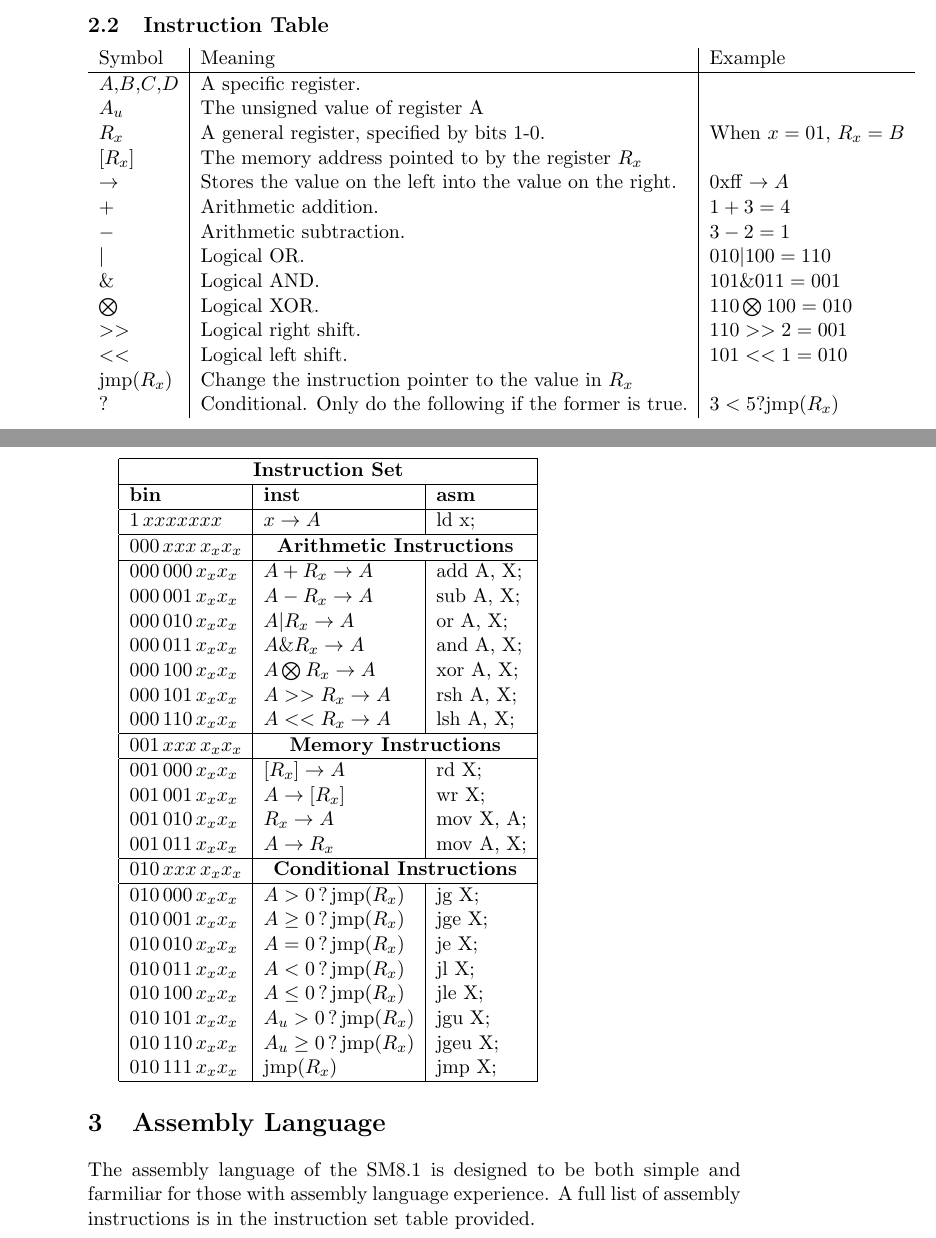
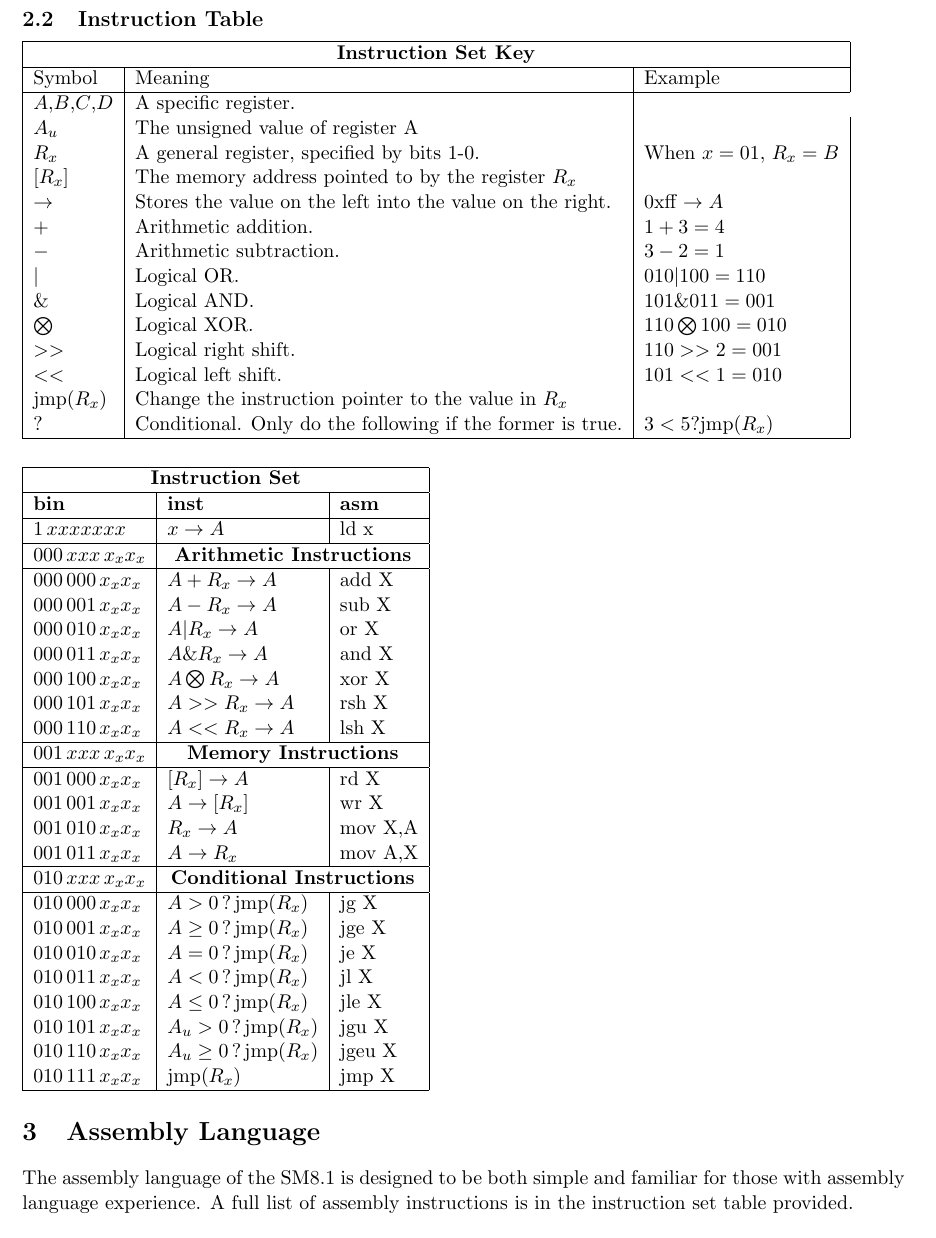
Before and after one commit to john-champagne/SM8.1, a LaTeX document (SM8.1 Specifications.tex): two parts of pages 2 and 3 of 4 before the commit and part of page 2 of 3 after it, the two joined at a grey line, cut so that both start at the same text. Compiled offline with pdfLaTeX.

Commit message:
cleaned up documentation

```diff
--- a/SM8.1 Specifications.tex
+++ b/SM8.1 Specifications.tex
@@ -1,5 +1,10 @@
 \documentclass[11pt]{article}
+	\addtolength{\oddsidemargin}{-.5in}
+	\addtolength{\evensidemargin}{-.5in}
+	\addtolength{\textwidth}{1.75in}
 
+	\addtolength{\topmargin}{-.875in}
+	\addtolength{\textheight}{1.75in}
 \title{\textbf{SM8.1 Specifications}\\Simple Microprocessor 8-Bit\\Version 1.0}
 \author{John Champagne}
 \date{\today}
@@ -24,7 +29,10 @@ $$\big[7\ 6\ 5\ 4\ 3\ 2\ 1\ 0\big]$$
 
 Bit 7 differentiates between a load instruction and a computation instruction. Bits 6-2 represent OP codes. Bits 1-0 represent a register to pass as an argument.
 \subsection{Instruction Table}
-\begin{tabular}{l | l | l}
+\begin{tabular}{|l | l | l|}
+\hline
+\multicolumn{3}{|c|}{ \textbf{Instruction Set Key}} \\
+\hline
 Symbol & Meaning & Example\\
 \hline
 $A$,$B$,$C$,$D$ & A specific register.\\
@@ -41,48 +49,48 @@ $>>$ & Logical right shift.& $110 >> 2 = 001$\\
 $<<$ & Logical left shift. & $101 << 1 = 010$\\
 $\mathrm{jmp}(R_x)$ & Change the instruction pointer to the value in $R_x$&\\
 $?$ & Conditional. Only do the following if the former is true.& $3 < 5 ? \mathrm{jmp}(R_x)$\\
-
+\hline
 \end{tabular}
-
+\\ \\ \\
 \begin{tabular}{|l | l | l |}
 \hline
 \multicolumn{3}{|c|}{ \textbf{Instruction Set}} \\
 \hline
 \textbf{bin} & \textbf{inst} & \textbf{asm}\\
 \hline
-$1\,xxxxxxx$ & $x \rightarrow A$ & ld x;  \\
+$1\,xxxxxxx$ & $x \rightarrow A$ & ld x  \\
 \hline
 $000\,xxx\,x_x x_x$&\multicolumn{2}{c|}{ \textbf{Arithmetic Instructions}} \\
 \hline
-$000\,000\,x_x x_x$ & $A + R_x \rightarrow A$ & add A, X; \\
-$000\,001\,x_x x_x$ & $A - R_x \rightarrow A$ & sub A, X; \\
-$000\,010\,x_x x_x$ & $A | R_x \rightarrow A$ & or A, X; \\
-$000\,011\, x_x x_x$ & $A \& R_x \rightarrow A$ & and A, X; \\
-$000\,100\, x_x x_x$ & $A \bigotimes R_x \rightarrow A$ & xor A, X; \\
-$000\,101\, x_x x_x$ & $A >> R_x \rightarrow A$ & rsh A, X; \\
-$000\,110\, x_x x_x$ & $A << R_x \rightarrow A$ & lsh A, X; \\
+$000\,000\,x_x x_x$ & $A + R_x \rightarrow A$ & add X \\
+$000\,001\,x_x x_x$ & $A - R_x \rightarrow A$ & sub X \\
+$000\,010\,x_x x_x$ & $A | R_x \rightarrow A$ & or X \\
+$000\,011\, x_x x_x$ & $A \& R_x \rightarrow A$ & and X \\
+$000\,100\, x_x x_x$ & $A \bigotimes R_x \rightarrow A$ & xor X \\
+$000\,101\, x_x x_x$ & $A >> R_x \rightarrow A$ & rsh X \\
+$000\,110\, x_x x_x$ & $A << R_x \rightarrow A$ & lsh X \\
 \hline
 $001\,xxx\,x_x x_x$&\multicolumn{2}{c|}{ \textbf{Memory Instructions}} \\
 \hline
-$001\,000\, x_x x_x$ & $[R_x] \rightarrow A$ & rd X; \\
-$001\,001\, x_x x_x$ & $A \rightarrow [R_x]$ & wr X; \\
-$001\,010\, x_x x_x$ & $R_x \rightarrow A$ & mov X, A; \\
-$001\,011\, x_x x_x$ & $A \rightarrow R_x$ & mov A, X; \\
+$001\,000\, x_x x_x$ & $[R_x] \rightarrow A$ & rd X \\
+$001\,001\, x_x x_x$ & $A \rightarrow [R_x]$ & wr X \\
+$001\,010\, x_x x_x$ & $R_x \rightarrow A$ & mov X,A \\
+$001\,011\, x_x x_x$ & $A \rightarrow R_x$ & mov A,X \\
 \hline
 $010\,xxx\,x_x x_x$&\multicolumn{2}{c|}{ \textbf{Conditional Instructions}} \\
 \hline
-$010\,000\, x_x x_x$ & $A > 0 \,?\, \mathrm{jmp}(R_x)$ & jg X; \\
-$010\,001\, x_x x_x$ & $A \geq 0 \,?\, \mathrm{jmp}(R_x)$ & jge X; \\
-$010\,010\, x_x x_x$ & $A = 0 \,?\, \mathrm{jmp}(R_x)$ & je X; \\
-$010\,011\, x_x x_x$ & $A < 0 \,?\, \mathrm{jmp}(R_x)$ & jl X; \\
-$010\,100\, x_x x_x$ & $A \leq 0 \,?\, \mathrm{jmp}(R_x)$ & jle X; \\
-$010\,101\, x_x x_x$ & $A_u > 0 \,?\, \mathrm{jmp}(R_x)$ & jgu X; \\
-$010\,110\, x_x x_x$ & $A_u \geq 0 \,?\, \mathrm{jmp}(R_x)$ & jgeu X; \\
-$010\,111\, x_x x_x$ & $\mathrm{jmp}(R_x)$ & jmp X; \\
+$010\,000\, x_x x_x$ & $A > 0 \,?\, \mathrm{jmp}(R_x)$ & jg X \\
+$010\,001\, x_x x_x$ & $A \geq 0 \,?\, \mathrm{jmp}(R_x)$ & jge X \\
+$010\,010\, x_x x_x$ & $A = 0 \,?\, \mathrm{jmp}(R_x)$ & je X \\
+$010\,011\, x_x x_x$ & $A < 0 \,?\, \mathrm{jmp}(R_x)$ & jl X \\
+$010\,100\, x_x x_x$ & $A \leq 0 \,?\, \mathrm{jmp}(R_x)$ & jle X \\
+$010\,101\, x_x x_x$ & $A_u > 0 \,?\, \mathrm{jmp}(R_x)$ & jgu X \\
+$010\,110\, x_x x_x$ & $A_u \geq 0 \,?\, \mathrm{jmp}(R_x)$ & jgeu X \\
+$010\,111\, x_x x_x$ & $\mathrm{jmp}(R_x)$ & jmp X \\
 \hline
 \end{tabular}
 \section{Assembly Language}
-The assembly language of the SM8.1 is designed to be both simple and farmiliar for those with assembly language experience. A full list of assembly instructions is in the instruction set table provided.
+The assembly language of the SM8.1 is designed to be both simple and familiar for those with assembly language experience. A full list of assembly instructions is in the instruction set table provided.
 \newpage
 \subsection{Comments}
 A comment will start with the ';' character, as is custom for most assembly languages. Anything after the ';' will be ignored by the assembler.
```
Also changed, not shown: SM8.1 Specifications.tex (3 more changed lines).
